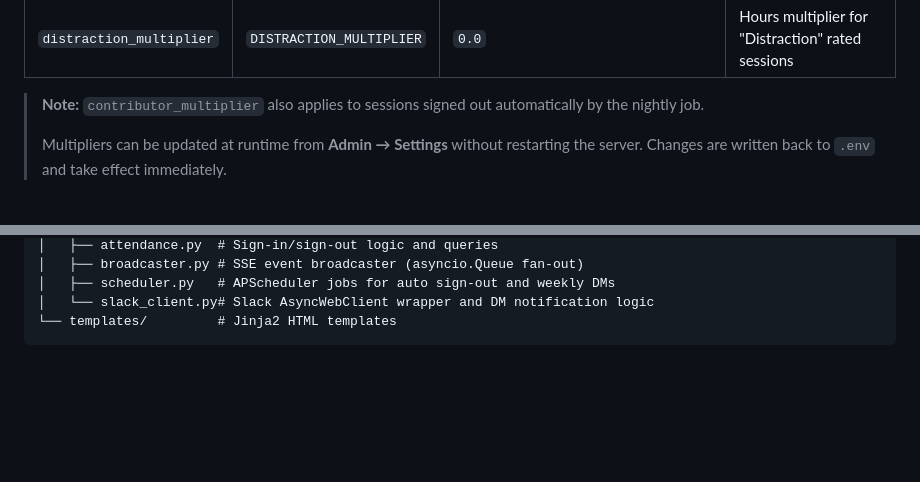
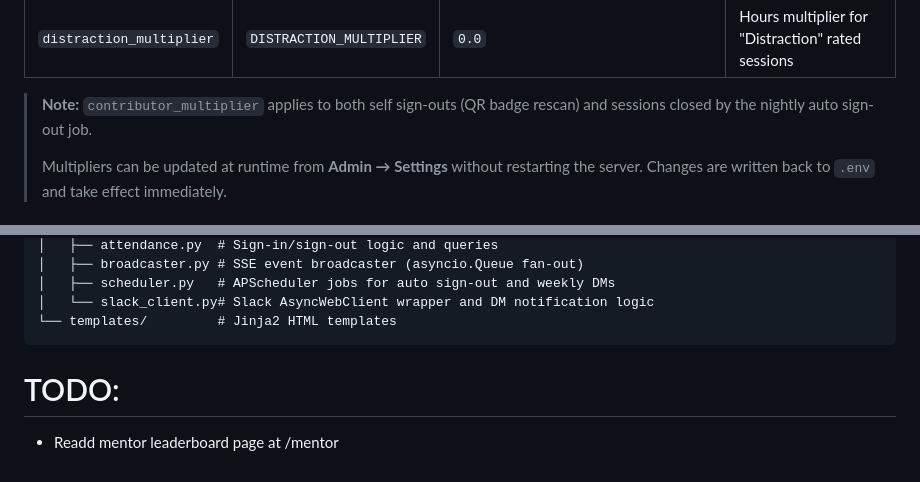
Before and after one commit to FRC-Team-4143/tempus, a Markdown page: README.md, 2 parts joined by grey strips. Rendered like a GitHub page; blank space fills up the shorter version.

````diff
--- a/README.md
+++ b/README.md
@@ -88,7 +88,7 @@ All settings are read from a `.env` file in the working directory (or from envir
 | `present_multiplier` | `PRESENT_MULTIPLIER` | `0.5` | Hours multiplier for "Present" rated sessions |
 | `distraction_multiplier` | `DISTRACTION_MULTIPLIER` | `0.0` | Hours multiplier for "Distraction" rated sessions |
 
-> **Note:** `contributor_multiplier` also applies to sessions signed out automatically by the nightly job.
+> **Note:** `contributor_multiplier` applies to both self sign-outs (QR badge rescan) and sessions closed by the nightly auto sign-out job.
 >
 > Multipliers can be updated at runtime from **Admin → Settings** without restarting the server. Changes are written back to `.env` and take effect immediately.
 
@@ -200,3 +209,6 @@ app/
 │   └── slack_client.py# Slack AsyncWebClient wrapper and DM notification logic
 └── templates/         # Jinja2 HTML templates
 ```
+
+# TODO:
+- Readd mentor leaderboard page at /mentor
````
Also changed, not shown: other parts of README.md (+19 -10 lines).
